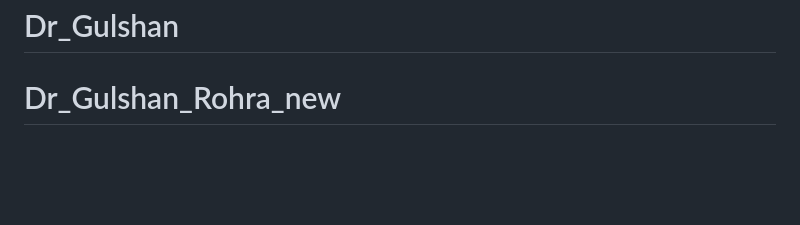
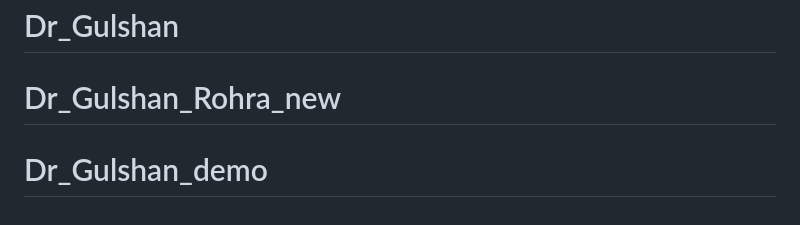
Before and after one commit to PrutheThakkar/Dr_Gulshan, a Markdown page: README.md, the part around the change. GitHub-like rendering; blank space fills up the shorter version.

```diff
--- a/README.md
+++ b/README.md
@@ -99,3 +99,4 @@ The fastest way to combine your favorite tools and APIs to build the fastest sit
 <!-- AUTO-GENERATED-CONTENT:END -->
 # Dr_Gulshan
 # Dr_Gulshan_Rohra_new
+# Dr_Gulshan_demo
```
